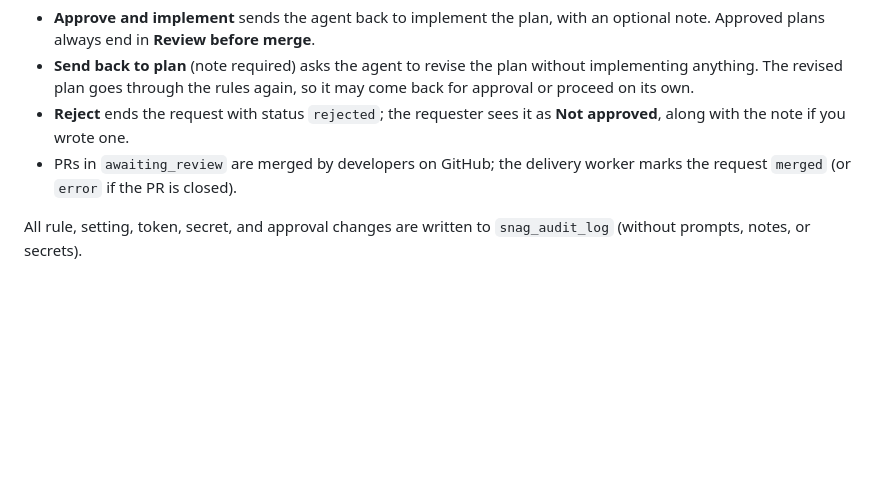
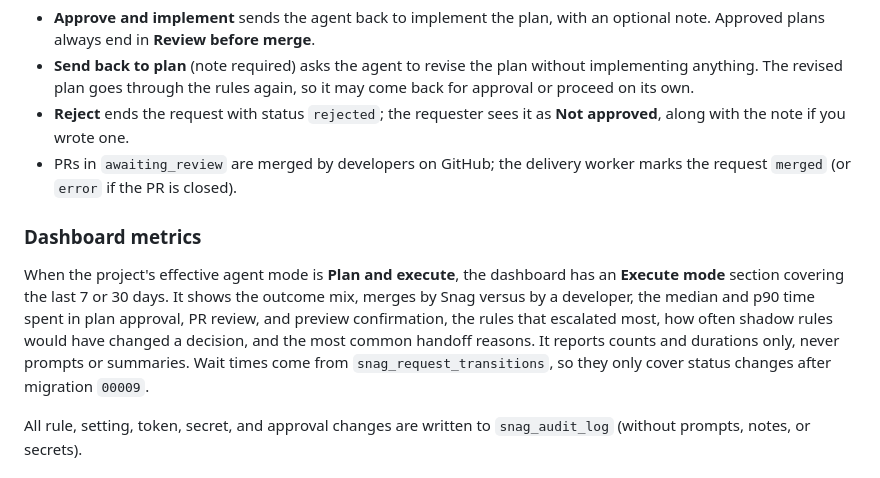
Before and after one commit to OWooody/Snag, a Markdown page: docs/ADMIN.md, the part around the change. Drawn GitHub-style; blank space fills up the shorter version.

Commit message:
Document the execute-mode dashboard metrics
Co-authored-by: Osama Alnajjar <OWooody@users.noreply.github.com>

```diff
--- a/docs/ADMIN.md
+++ b/docs/ADMIN.md
@@ -128,6 +128,10 @@ Rules marked **Check these paths** use common path guesses; adjust them to the r
 - **Reject** ends the request with status `rejected`; the requester sees it as **Not approved**, along with the note if you wrote one.
 - PRs in `awaiting_review` are merged by developers on GitHub; the delivery worker marks the request `merged` (or `error` if the PR is closed).
 
+### Dashboard metrics
+
+When the project's effective agent mode is **Plan and execute**, the dashboard has an **Execute mode** section covering the last 7 or 30 days. It shows the outcome mix, merges by Snag versus by a developer, the median and p90 time spent in plan approval, PR review, and preview confirmation, the rules that escalated most, how often shadow rules would have changed a decision, and the most common handoff reasons. It reports counts and durations only, never prompts or summaries. Wait times come from `snag_request_transitions`, so they only cover status changes after migration `00009`.
+
 All rule, setting, token, secret, and approval changes are written to `snag_audit_log` (without prompts, notes, or secrets).
 
 ## Security notes
```
